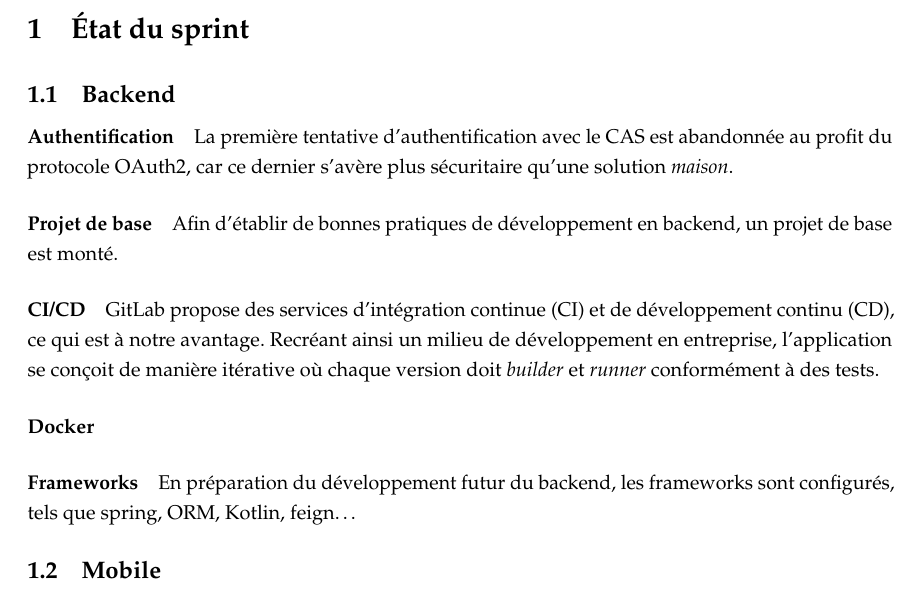
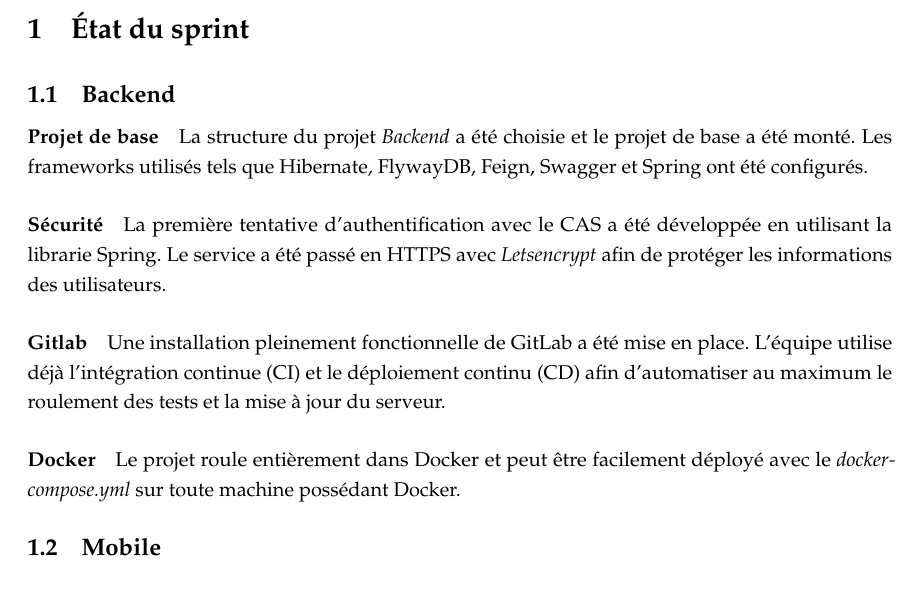
Before and after one commit to DEGEL-USherbrooke/Reports, a LaTeX document (main.tex, which reads Contents/Sprint.tex): part of page 2 of 3, cut so that both start at the same text. Compiled offline with pdfLaTeX.

Commit message:
Fix backend report text

```diff
--- a/Contents/Sprint.tex
+++ b/Contents/Sprint.tex
@@ -3,16 +3,13 @@
 	\subsection{Backend}
 	% commencer la comm acec CAS (abandon pour auth plus sécuritaire OAuth2), monter le projet de base (bonnes pratiques), CI, CD Docker. Setup des frameworks  (spring, ORM, Kotlin, feign)
 
-	\paragraph{Authentification} La première tentative d'authentification avec le CAS est abandonnée au profit du protocole OAuth2, car ce dernier s'avère plus sécuritaire qu'une solution \emph{maison}.
+	\paragraph{Projet de base} La structure du projet \emph{Backend} a été choisie et le projet de base a été monté. Les frameworks utilisés tels que Hibernate, FlywayDB, Feign, Swagger et Spring ont été configurés.
 
-	\paragraph{Projet de base} Afin d'établir de bonnes pratiques de développement en backend, un projet de base est monté. %TODO mais encore... ?
+	\paragraph{Sécurité} La première tentative d'authentification avec le CAS a été développée en utilisant la librarie Spring. Le service a été passé en HTTPS avec \emph{Letsencrypt} afin de protéger les informations des utilisateurs.
 
-	\paragraph{CI/CD} GitLab propose des services d'intégration continue (CI) et de développement continu (CD), ce qui est à notre avantage. Recréant ainsi un milieu de développement en entreprise, l'application se conçoit de manière itérative où chaque version doit \emph{builder} et \emph{runner} conformément à des tests.
+	\paragraph{Gitlab} Une installation pleinement fonctionnelle de GitLab a été mise en place. L'équipe utilise déjà l'intégration continue (CI) et le déploiement continu (CD) afin d'automatiser au maximum le roulement des tests et la mise à jour du serveur.
 
-	\paragraph{Docker} %TODO Sky is the limit. Or is it your RAM... ?
-
-
-	\paragraph{Frameworks} En préparation du développement futur du backend, les frameworks sont configurés, tels que spring, ORM, Kotlin, feign\dots
+	\paragraph{Docker} Le projet roule entièrement dans Docker et peut être facilement déployé avec le \emph{docker-compose.yml} sur toute machine possédant Docker.
 
 	\subsection{Mobile}
 	% application de base (bonnes pratiques, hiérarchie des fichiers), trouver un framework pour l'horaire, interagir avec une webview pour l'auth CAS, la page de settings
```
